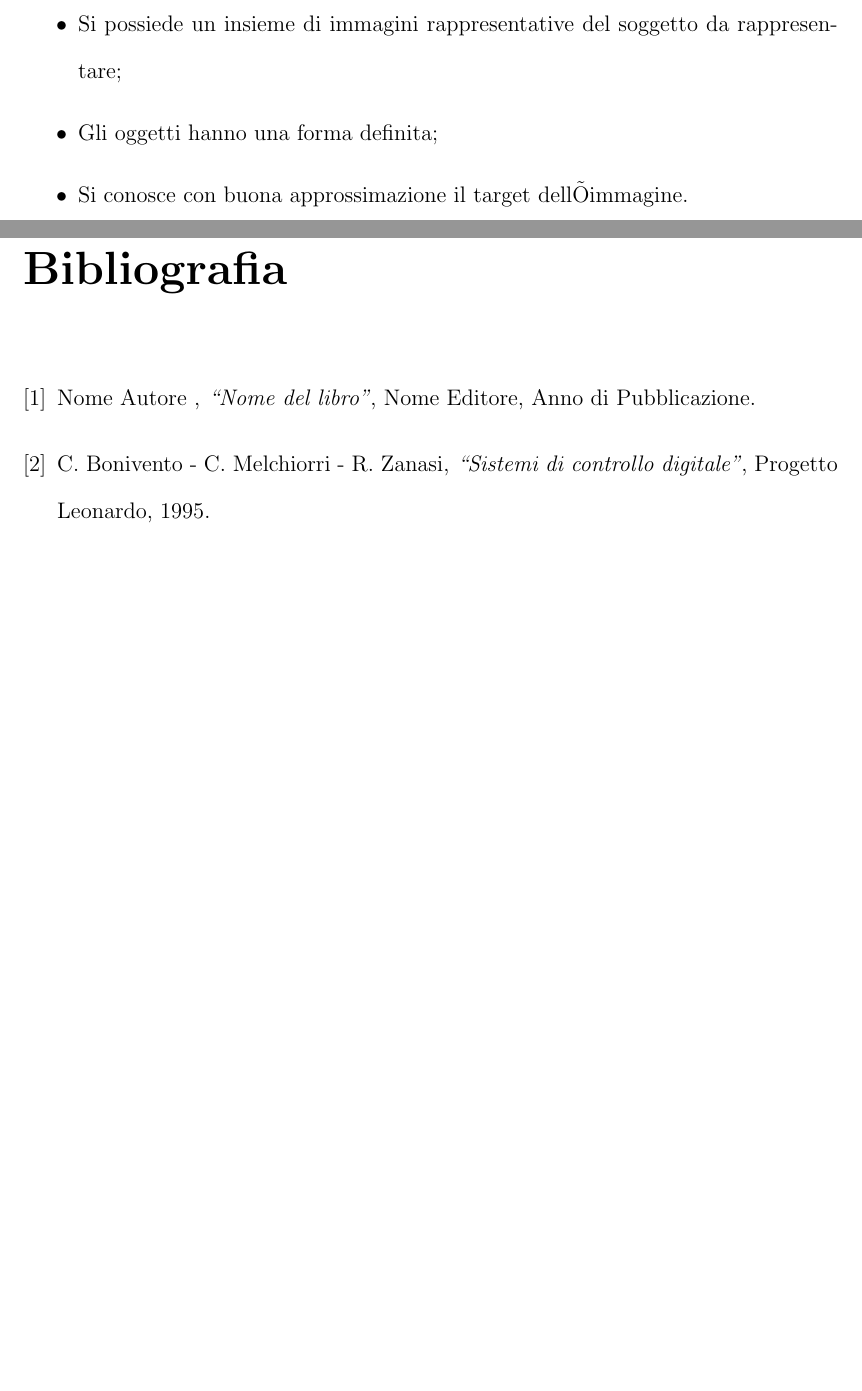
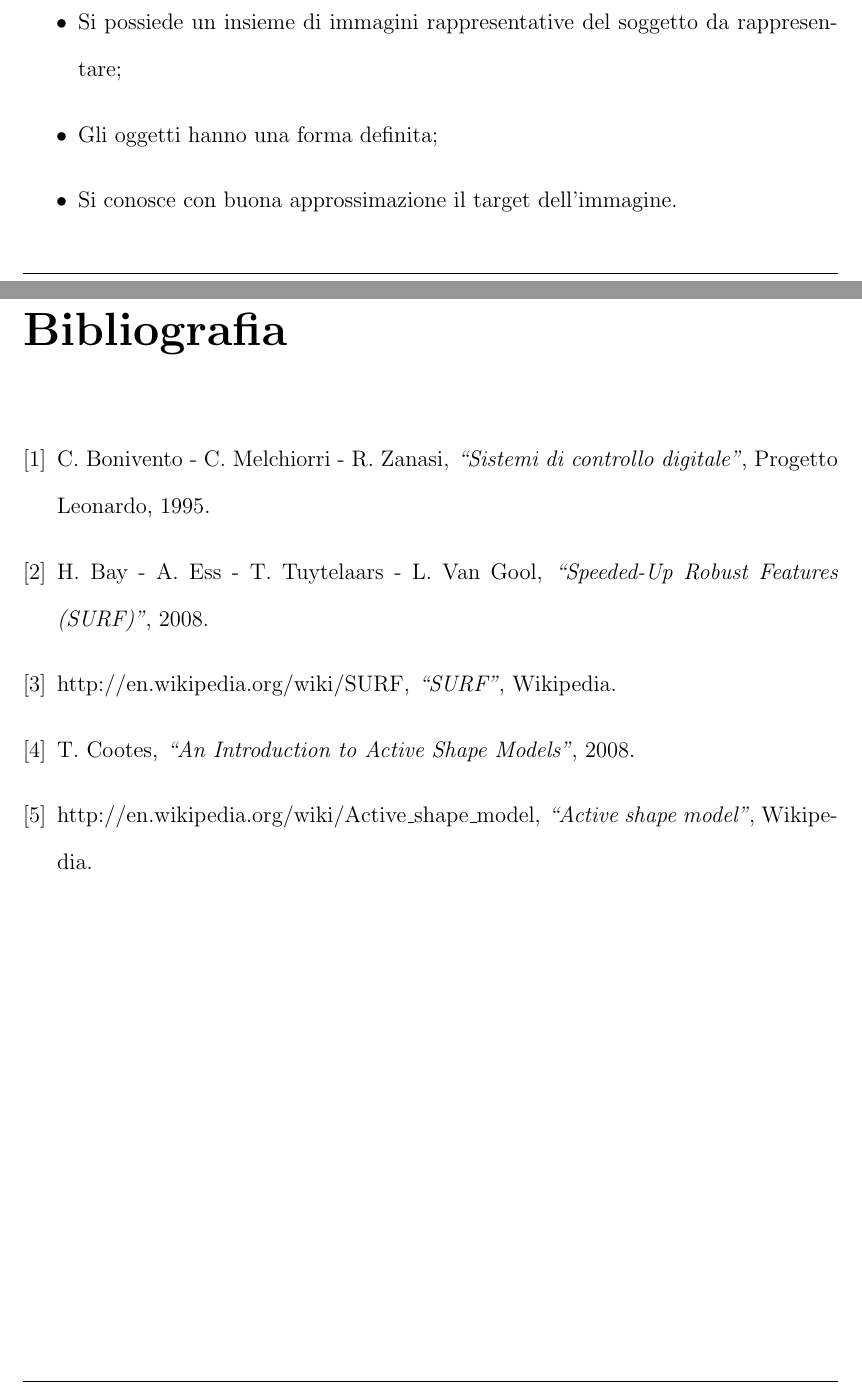
Before and after one commit to marzia1188/SII_maseal_project, a LaTeX document (SSI_maseal_report/report.tex, which reads SSI_maseal_report/introduzione.tex): two parts of pages 6 and 12 of 12 before the commit and two parts of pages 6 and 13 of 13 after it, joined at a grey line, cut so that both start at the same text, the shorter picture padded with empty space. Compiled offline with pdfLaTeX; the source files are stored in an older character set and shown here as Unicode.

Commit message:
Modifica bibliografia

```diff
--- a/SSI_maseal_report/introduzione.tex
+++ b/SSI_maseal_report/introduzione.tex
@@ -125,14 +126,8 @@ L'algoritmo ASM alterna due passi fondamentali:
   \item L'adattamento della forma al modello di distibuzione dei punti.
 \end{enumerate}
 
+
 Per il primo passo \`e necessario che l'algoritmo individui dei punti di
 riferimento sempre presenti nelle immagini appartenenti al training set: ci\`o
 implica che il training set deve contenere la stessa tipologia di oggetti e che questi ultimi abbiano una forma tale da prevedere
 punti di riferimenti ben distinti.
-
-ASM \`e conveniente da utilizzare nel caso in cui:
- \begin{itemize}
-   \item Si possiede un insieme di immagini rappresentative del soggetto da rappresentare;
-   \item Gli oggetti hanno una forma definita;
-   \item Si conosce con buona approssimazione il target dellÕimmagine.
- \end{itemize}
@@ -147,3 +143,10 @@ un approccio ``bottom-up'' (estrazione delle features).
+   \item Si possiede un insieme di immagini rappresentative del soggetto da rappresentare;
+   \item Gli oggetti hanno una forma definita;
+   \item Si conosce con buona approssimazione il target dell'immagine.
+ \end{itemize}
+Nel caso invece di immagini in cui gli oggetti possono assumere forme molto diverse \`e preferibile utilizzare
+un approccio ``bottom-up'' (estrazione delle features).
+
 
 \subsection{Applicazioni simili}
 
--- a/SSI_maseal_report/report.tex
+++ b/SSI_maseal_report/report.tex
@@ -146,11 +146,20 @@
 % BIBLIOGRAFIA
 \addcontentsline{toc}{chapter}{Bibliografia}
 \begin{thebibliography}{9}
-        \bibitem{bib1}Nome Autore ,
-            \emph{``Nome del libro''},
-          Nome Editore, Anno di Pubblicazione.
         \bibitem{bib2}C. Bonivento - C. Melchiorri - R. Zanasi,
             \emph{``Sistemi di controllo digitale''},
           Progetto Leonardo, 1995.
+          \bibitem{bib2}H. Bay - A. Ess - T. Tuytelaars - L. Van Gool,
+            \emph{``Speeded-Up Robust Features (SURF)''},
+          2008.
+          \bibitem{bib2} http://en.wikipedia.org/wiki/SURF,
+            \emph{``SURF''},
+          Wikipedia.
+          \bibitem{bib2}T. Cootes,
+            \emph{``An Introduction to Active Shape Models''},
+          2008.
+          \bibitem{bib2}
+          http://en.wikipedia.org/wiki/Active\_shape\_model,
+          \emph{``Active shape model''}, Wikipedia.
 \end{thebibliography}
 \end{document}
```
Also changed, not shown: SSI_maseal_report/report.pdf, SSI_maseal_report/introduzione.tex (12 more changed lines), 11 other files.
